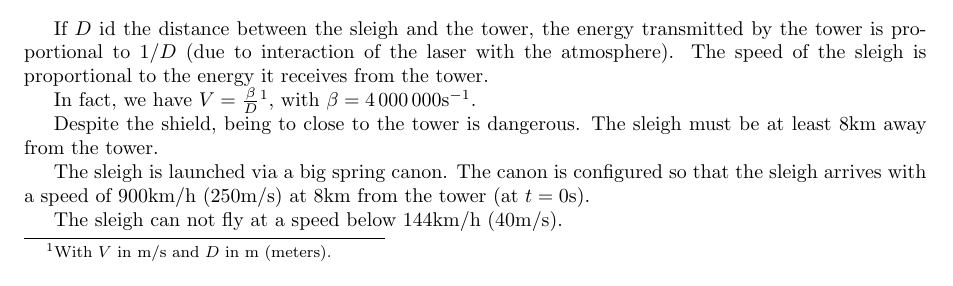
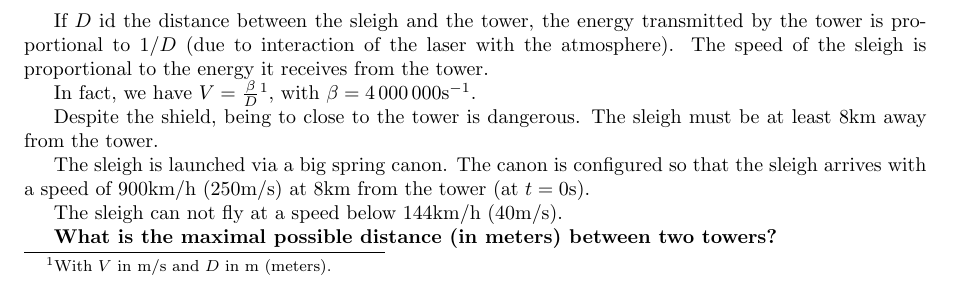
Before and after one commit to MICS-Lab/Enigmas-Xmas2023, a LaTeX document (enigmas/07enigma.tex): part of the page, cut so that both start at the same text. Compiled offline with pdfLaTeX.

Commit message:
added main question

```diff
--- a/enigmas/07enigma.tex
+++ b/enigmas/07enigma.tex
@@ -49,6 +49,6 @@
 
 	The sleigh can not fly at a speed below $144$km/h ($40$m/s).
 
-
+	\textbf{What is the maximal possible distance (in meters) between two towers?}
 
 \end{document}
```
